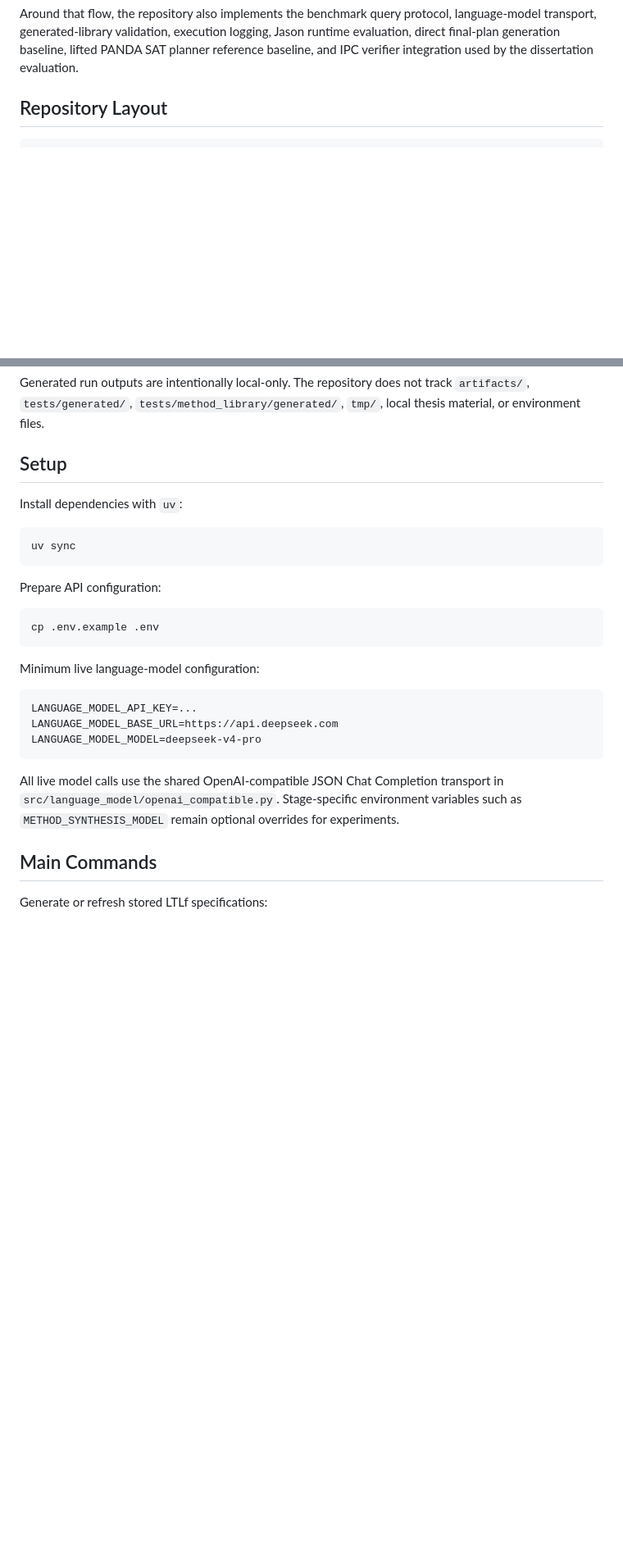
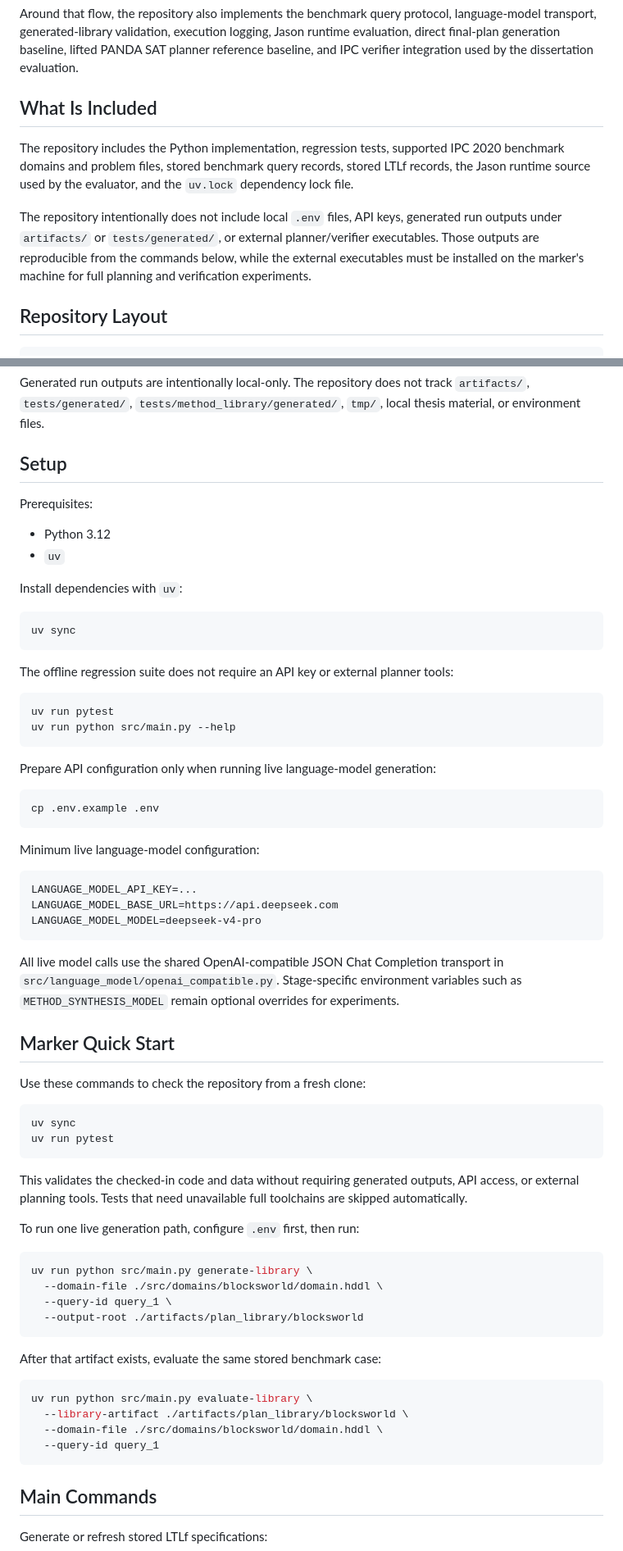
Before and after one commit to RockYYY888/llm-bdi-pipeline, a Markdown page: README.md, 2 parts joined by grey strips. Shown at 82% size. Drawn GitHub-style; blank space fills up the shorter version.

Commit message:
docs: add marker quick start

````diff
--- a/README.md
+++ b/README.md
@@ -24,6 +24,19 @@ language-model transport, generated-library validation, execution logging,
 Jason runtime evaluation, direct final-plan generation baseline, lifted PANDA
 SAT planner reference baseline, and IPC verifier integration used by the
 dissertation evaluation.
+
+## What Is Included
+
+The repository includes the Python implementation, regression tests, supported
+IPC 2020 benchmark domains and problem files, stored benchmark query records,
+stored LTLf records, the Jason runtime source used by the evaluator, and the
+`uv.lock` dependency lock file.
+
+The repository intentionally does not include local `.env` files, API keys,
+generated run outputs under `artifacts/` or `tests/generated/`, or external
+planner/verifier executables. Those outputs are reproducible from the commands
+below, while the external executables must be installed on the marker's
+machine for full planning and verification experiments.
 
 ## Repository Layout
 
@@ -59,13 +72,26 @@ track `artifacts/`, `tests/generated/`, `tests/method_library/generated/`,
 
 ## Setup
 
+Prerequisites:
+
+- Python 3.12
+- `uv`
+
 Install dependencies with `uv`:
 
 ```bash
 uv sync
 ```
 
-Prepare API configuration:
+The offline regression suite does not require an API key or external planner
+tools:
+
+```bash
+uv run pytest
+uv run python src/main.py --help
+```
+
+Prepare API configuration only when running live language-model generation:
 
 ```bash
 cp .env.example .env
@@ -84,6 +110,37 @@ transport in `src/language_model/openai_compatible.py`. Stage-specific
 environment variables such as `METHOD_SYNTHESIS_MODEL` remain optional
 overrides for experiments.
 
+## Marker Quick Start
+
+Use these commands to check the repository from a fresh clone:
+
+```bash
+uv sync
+uv run pytest
+```
+
+This validates the checked-in code and data without requiring generated
+outputs, API access, or external planning tools. Tests that need unavailable
+full toolchains are skipped automatically.
+
+To run one live generation path, configure `.env` first, then run:
+
+```bash
+uv run python src/main.py generate-library \
+  --domain-file ./src/domains/blocksworld/domain.hddl \
+  --query-id query_1 \
+  --output-root ./artifacts/plan_library/blocksworld
+```
+
+After that artifact exists, evaluate the same stored benchmark case:
+
+```bash
+uv run python src/main.py evaluate-library \
+  --library-artifact ./artifacts/plan_library/blocksworld \
+  --domain-file ./src/domains/blocksworld/domain.hddl \
+  --query-id query_1
+```
+
 ## Main Commands
 
 Generate or refresh stored LTLf specifications:
````
Also changed, not shown: other parts of README.md (+1 -1 lines), 1 other file.
